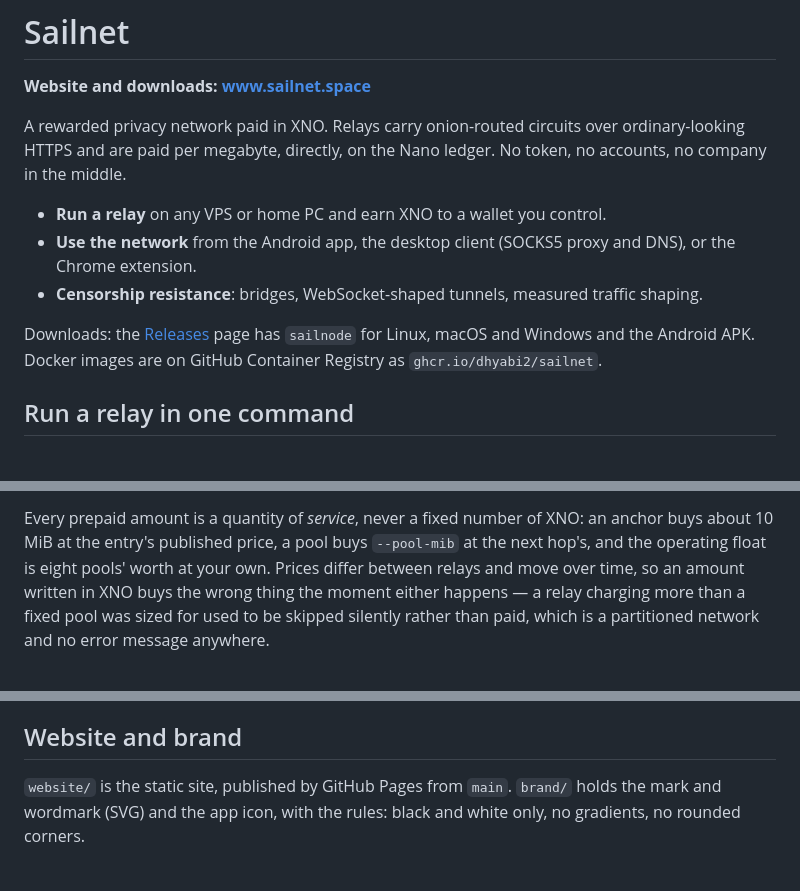
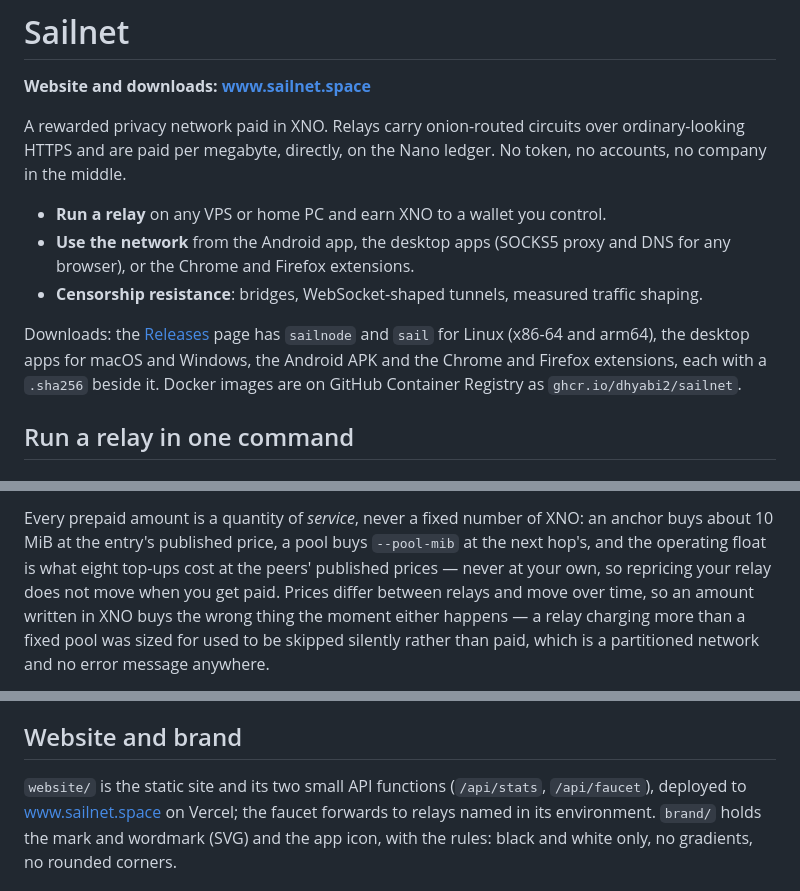
Before and after one commit to dhyabi2/sailnet, a Markdown page: README.md, 3 parts joined by grey strips. GitHub-like rendering.

Commit message:
README: six statements that had gone stale
- Releases carry sailnode for Linux only (x86-64 and arm64); macOS and
  Windows get the desktop apps. The line said sailnode for all three.
- The Firefox extension exists too.
- The command is sailnode; an operator typed sailnet and got "command
  not found". Said plainly under the install block.
- The operating float is priced at the peers, not "at your own" — that
  changed in v0.3.17 and the how-it-works paragraph still said the old thing.
- The website is deployed on Vercel, with its API functions; it was never
  GitHub Pages, and neither repository has Pages configured.
- A tag builds the desktop apps and extensions as well, not only node,
  Docker and APK.

Co-Authored-By: Claude Fable 5.1 <noreply@anthropic.com>
Claude-Session: https://claude.ai/code/session_013JJ7i71mABP3SPejm7QYaR

```diff
--- a/README.md
+++ b/README.md
@@ -7,14 +7,15 @@ over ordinary-looking HTTPS and are paid per megabyte, directly, on the Nano
 ledger. No token, no accounts, no company in the middle.
 
 - **Run a relay** on any VPS or home PC and earn XNO to a wallet you control.
-- **Use the network** from the Android app, the desktop client (SOCKS5 proxy
-  and DNS), or the Chrome extension.
+- **Use the network** from the Android app, the desktop apps (SOCKS5 proxy
+  and DNS for any browser), or the Chrome and Firefox extensions.
 - **Censorship resistance**: bridges, WebSocket-shaped tunnels, measured
   traffic shaping.
 
-Downloads: the [Releases](../../releases) page has `sailnode` for Linux,
-macOS and Windows and the Android APK. Docker images are on GitHub Container
-Registry as `ghcr.io/dhyabi2/sailnet`.
+Downloads: the [Releases](../../releases) page has `sailnode` and `sail` for
+Linux (x86-64 and arm64), the desktop apps for macOS and Windows, the Android
+APK and the Chrome and Firefox extensions, each with a `.sha256` beside it.
+Docker images are on GitHub Container Registry as `ghcr.io/dhyabi2/sailnet`.
 
 ## Run a relay in one command
 
@@ -424,8 +428,9 @@ minutes.
 
 Every prepaid amount is a quantity of *service*, never a fixed number of XNO:
 an anchor buys about 10 MiB at the entry's published price, a pool buys
-`--pool-mib` at the next hop's, and the operating float is eight pools' worth
-at your own. Prices differ between relays and move over time, so an amount
+`--pool-mib` at the next hop's, and the operating float is what eight top-ups
+cost at the peers' published prices — never at your own, so repricing your
+relay does not move when you get paid. Prices differ between relays and move over time, so an amount
 written in XNO buys the wrong thing the moment either happens — a relay
 charging more than a fixed pool was sized for used to be skipped silently
 rather than paid, which is a partitioned network and no error message
@@ -526,7 +531,9 @@ Windows, MSYS2/mingw-w64).
 
 ## Website and brand
 
-`website/` is the static site, published by GitHub Pages from `main`.
+`website/` is the static site and its two small API functions (`/api/stats`,
+`/api/faucet`), deployed to [www.sailnet.space](https://www.sailnet.space) on
+Vercel; the faucet forwards to relays named in its environment.
 `brand/` holds the mark and wordmark (SVG) and the app icon, with the rules:
 black and white only, no gradients, no rounded corners.
 
```
Also changed, not shown: other parts of README.md (+5 -2 lines).
